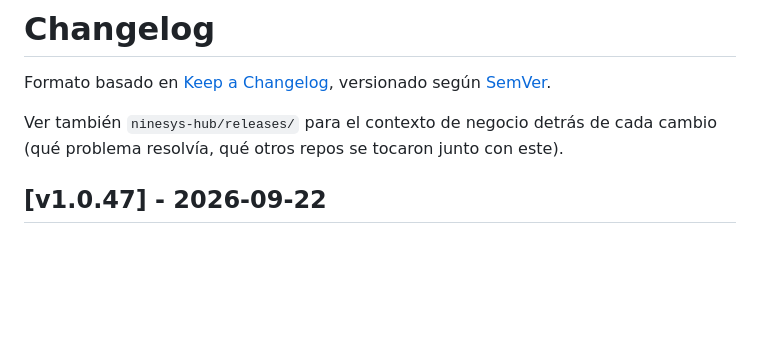
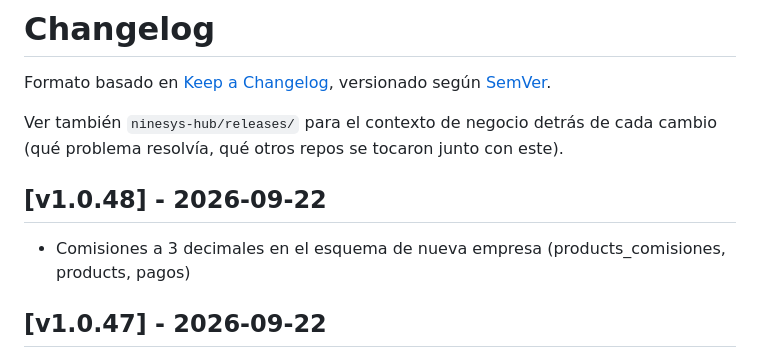
Before and after one commit to softzcar/ninesys-apidev, a Markdown page: CHANGELOG.md, the part around the change. Drawn GitHub-style; blank space fills up the shorter version.

Commit message:
docs: CHANGELOG v1.0.48

```diff
--- a/CHANGELOG.md
+++ b/CHANGELOG.md
@@ -3,6 +3,9 @@
 Formato basado en [Keep a Changelog](https://keepachangelog.com/es-ES/1.1.0/), versionado según [SemVer](https://semver.org/lang/es/).
 
 Ver también `ninesys-hub/releases/` para el contexto de negocio detrás de cada cambio (qué problema resolvía, qué otros repos se tocaron junto con este).
+
+## [v1.0.48] - 2026-09-22
+- Comisiones a 3 decimales en el esquema de nueva empresa (products_comisiones, products, pagos)
 
 ## [v1.0.47] - 2026-09-22
 - Fix critico: reparto de comision entre 2+ empleados podia quedar mal armado y pagar 100% a cada uno (orden 6707, ~$9.84 corregidos en Produccion; 77 casos historicos mas detectados en CSV, sin corregir aun)
```
